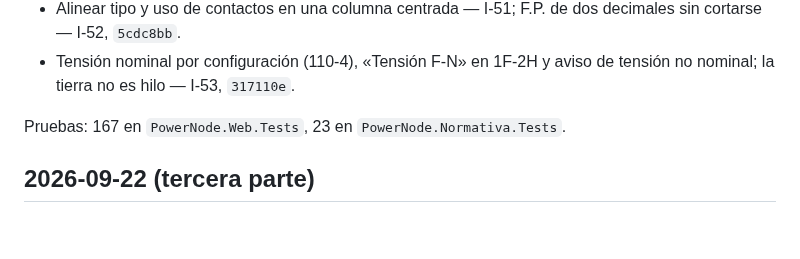
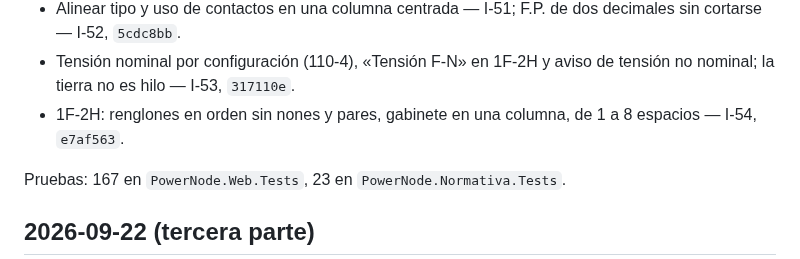
Before and after one commit to dflores296/Power-Node-Web, a Markdown page: docs/estado/BITACORA.md, the part around the change. Drawn GitHub-style; blank space fills up the shorter version.

```diff
--- a/docs/estado/BITACORA.md
+++ b/docs/estado/BITACORA.md
@@ -75,6 +75,7 @@ Pruebas: 66 en `PowerNode.Web.Tests`, 6 en `PowerNode.Normativa.Tests`.
 - «÷ 1000» en la fórmula de caída de la memoria — I-50, `9fe6995`.
 - Alinear tipo y uso de contactos en una columna centrada — I-51; F.P. de dos decimales sin cortarse — I-52, `5cdc8bb`.
 - Tensión nominal por configuración (110-4), «Tensión F-N» en 1F-2H y aviso de tensión no nominal; la tierra no es hilo — I-53, `317110e`.
+- 1F-2H: renglones en orden sin nones y pares, gabinete en una columna, de 1 a 8 espacios — I-54, `e7af563`.
 
 Pruebas: 167 en `PowerNode.Web.Tests`, 23 en `PowerNode.Normativa.Tests`.
 
```
Also changed, not shown: docs/estado/HALLAZGOS.md (+1 -1 lines).
